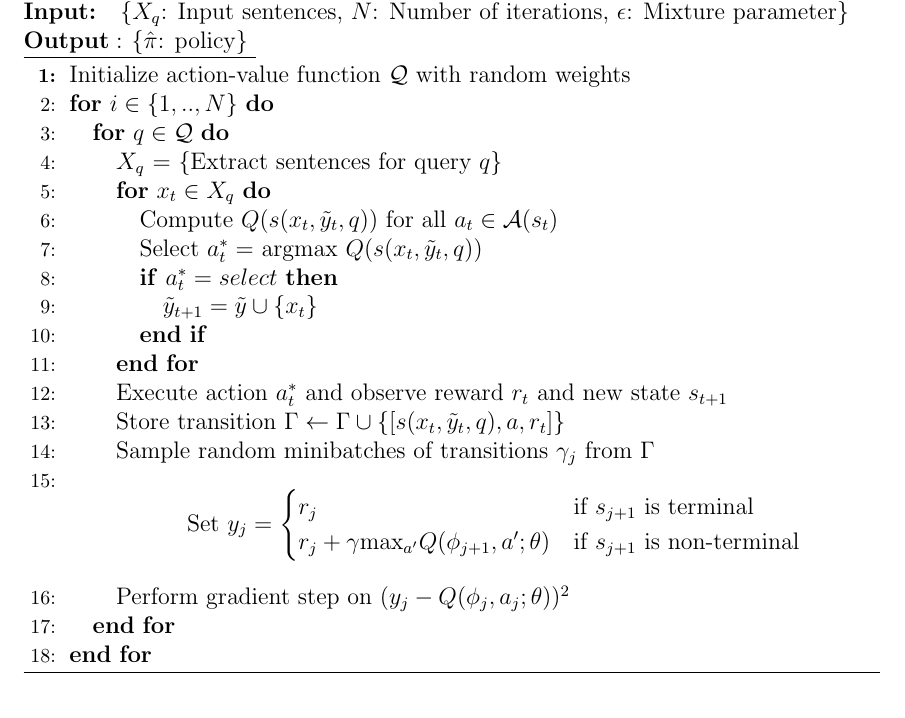
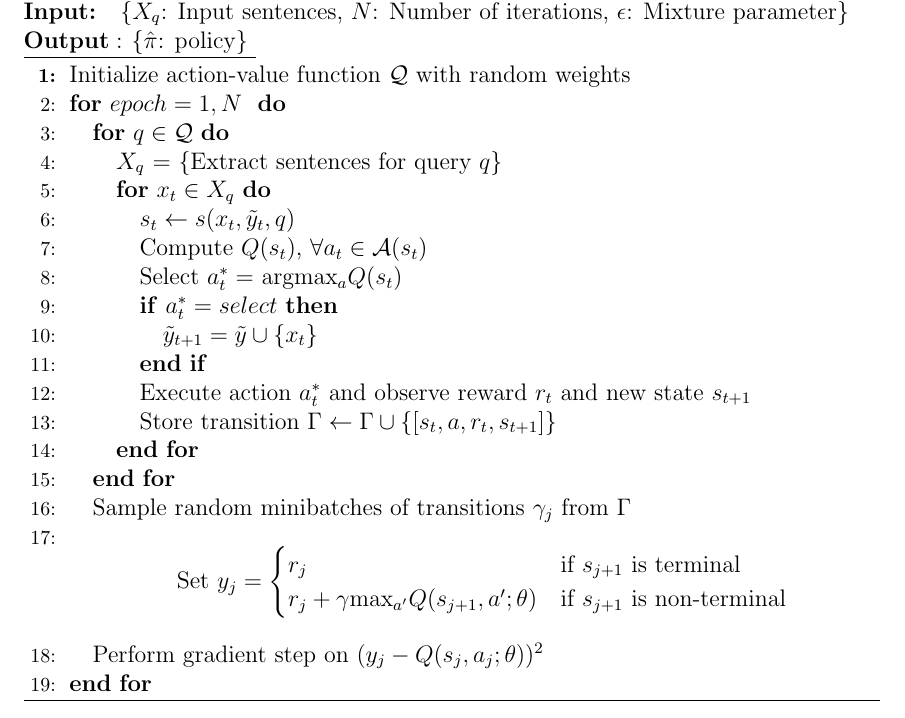
Before and after one commit to franciscojavierarceo/DQN-Event-Summarization, a LaTeX paper (Paper/DeepNLPQLearning.tex): part of page 5 of 7, cut so that both start at the same text. Compiled offline with pdfLaTeX.

Commit message:
Updated paper

```diff
--- a/Paper/DeepNLPQLearning.tex
+++ b/Paper/DeepNLPQLearning.tex
@@ -232,27 +232,28 @@ And the updates are computed using the following gradient update of $L_i(\theta_
     \underline{$\bf{Output: }$ \rm \{$\hat{\pi}$: policy\} }
 \begin{algorithmic}[1]
 \STATE \rm Initialize action-value function $\mathcal{Q}$ with random weights
-\FOR{$i \in \{1,.., N\} $}
+\FOR{$epoch=1, N\ $}
 	\FOR{$q \in \mathcal{Q}$}
 		\STATE  $X_q$ = \{Extract sentences for query $q$\}
-		\FOR{$x_t \in X_q  $}
-			\STATE  \textrm{Compute} $Q(s(x_t, \tilde{y}_t, q))$ for all $a_t \in \mathcal{A}(s_t)$
-			\STATE Select $a^{*}_t =$ argmax $Q(s(x_t, \tilde{y}_t, q))$
+		\FOR{$x_t \in X_q $}
+			\STATE $s_t \leftarrow  s(x_t, \tilde{y}_t, q)$
+			\STATE  \textrm{Compute} $Q(s_t)$,  $ \forall a_t \in \mathcal{A}(s_t)$
+			\STATE Select $a^{*}_t =$ argmax$_{a}Q(s_t)$
 			\IF{$a^{*}_t = select$}
 				\STATE $\tilde{y}_{t+1} = \tilde{y} \cup  \{ x_t \} $
 			\ENDIF
-		\ENDFOR
-		\STATE Execute action $a^{*}_t$ and observe reward $r_t$ and new state $s_{t+1}$
-		\STATE Store transition $\Gamma \leftarrow \Gamma \cup \{ [s(x_t, \tilde{y}_t, q), a, r_t ]\}$
+			\STATE Execute action $a^{*}_t$ and observe reward $r_t$ and new state $s_{t+1}$
+			\STATE Store transition $\Gamma \leftarrow \Gamma \cup \{ [s_t, a, r_t, s_{t+1}]\}$
+	\ENDFOR
+	\ENDFOR
 		\STATE Sample random minibatches of transitions $\gamma_j$ from $\Gamma$
 		\STATE 	\[ 		\textrm{Set } y_j=
 					\begin{cases}
 						r_j              								& \text{if $s_{j+1}$ is terminal } \\
-					     	r_j + \gamma $max$_{a'}Q(\phi_{j+1}, a'; \theta) 	& \text{if $s_{j+1}$ is non-terminal }
+					     	r_j + \gamma $max$_{a'}Q(s_{j+1}, a'; \theta) 	& \text{if $s_{j+1}$ is non-terminal }
 					\end{cases}
 					\]
-        		\STATE Perform gradient step on $(y_j - Q(\phi_j, a_j; \theta))^2$
-	\ENDFOR
+        		\STATE Perform gradient step on $(y_j - Q(s_j, a_j; \theta))^2$
 \ENDFOR
   \end{algorithmic}
     \caption{DQN-LSTM for Event Summarization Training Procedure}
```
Also changed, not shown: Paper/DeepNLPQLearning.pdf, 2 other files.
